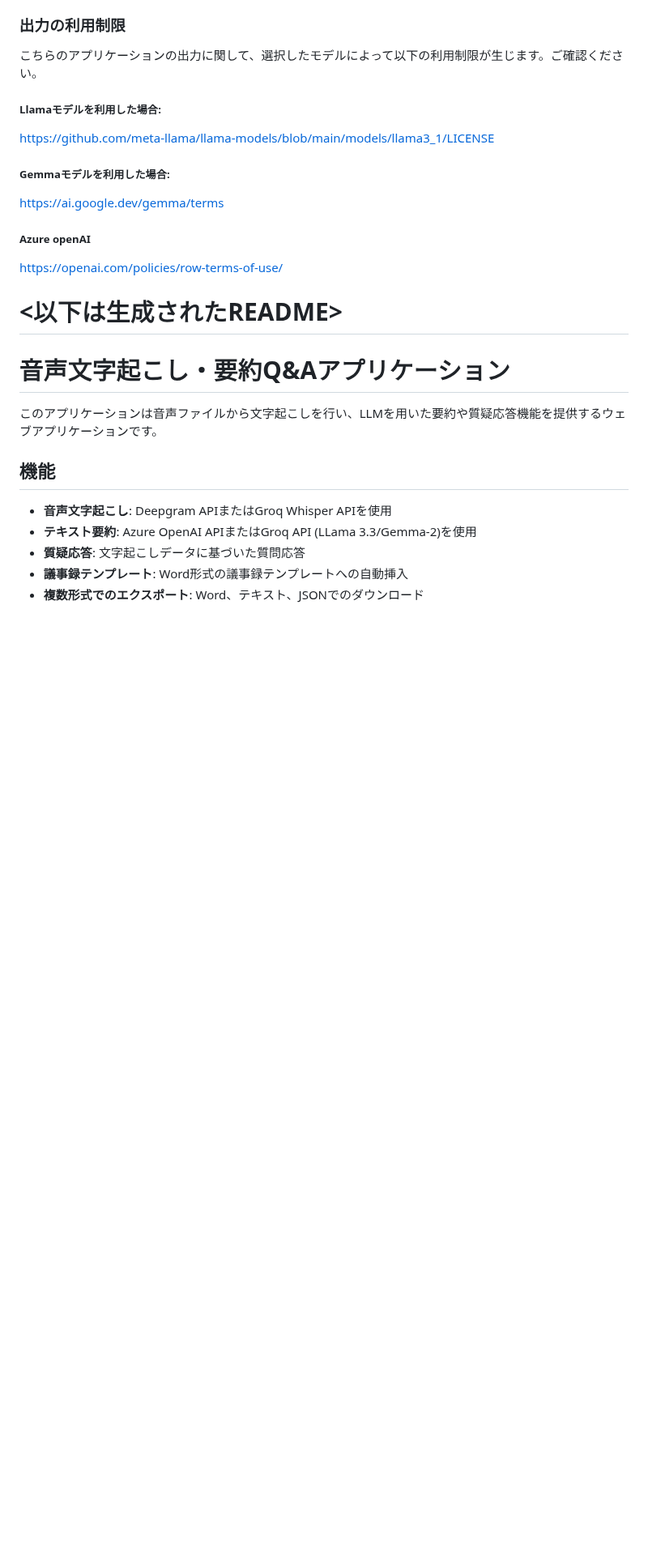
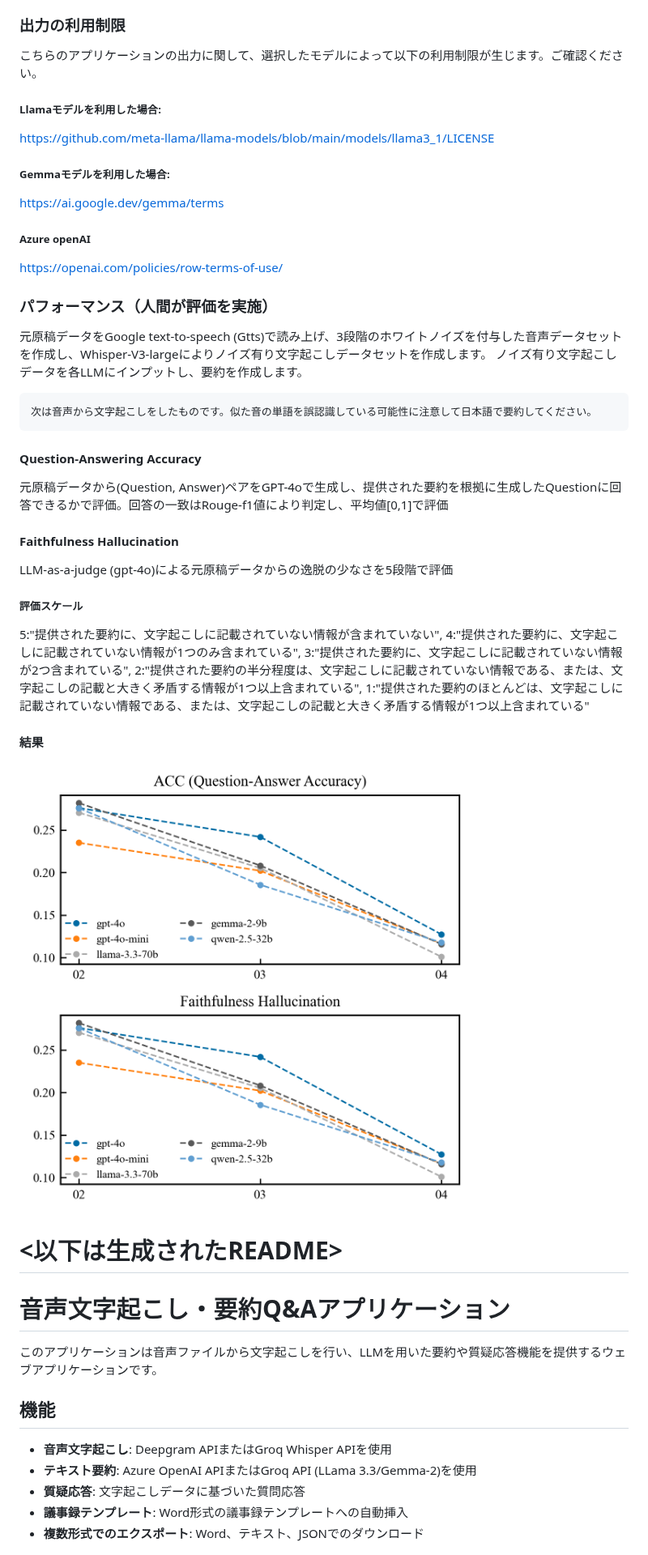
Before and after one commit to nororo/meeting_summary, a Markdown page: README.md, the part around the change. Shown at 81% size. Drawn GitHub-style; blank space fills up the shorter version.

````diff
--- a/README.md
+++ b/README.md
@@ -38,6 +38,29 @@ https://github.com/meta-llama/llama-models/blob/main/models/llama3_1/LICENSE
 https://ai.google.dev/gemma/terms
 ##### Azure openAI
 https://openai.com/policies/row-terms-of-use/
+
+### パフォーマンス（人間が評価を実施）
+
+元原稿データをGoogle text-to-speech (Gtts)で読み上げ、3段階のホワイトノイズを付与した音声データセットを作成し、Whisper-V3-largeによりノイズ有り文字起こしデータセットを作成します。
+ノイズ有り文字起こしデータを各LLMにインプットし、要約を作成します。
+``` prompt
+次は音声から文字起こしをしたものです。似た音の単語を誤認識している可能性に注意して日本語で要約してください。
+```
+
+#### Question-Answering Accuracy
+元原稿データから(Question, Answer)ペアをGPT-4oで生成し、提供された要約を根拠に生成したQuestionに回答できるかで評価。回答の一致はRouge-f1値により判定し、平均値[0,1]で評価
+
+#### Faithfulness Hallucination
+LLM-as-a-judge (gpt-4o)による元原稿データからの逸脱の少なさを5段階で評価
+
+##### 評価スケール
+5:"提供された要約に、文字起こしに記載されていない情報が含まれていない",
+4:"提供された要約に、文字起こしに記載されていない情報が1つのみ含まれている",
+3:"提供された要約に、文字起こしに記載されていない情報が2つ含まれている",
+2:"提供された要約の半分程度は、文字起こしに記載されていない情報である、または、文字起こしの記載と大きく矛盾する情報が1つ以上含まれている",
+1:"提供された要約のほとんどは、文字起こしに記載されていない情報である、または、文字起こしの記載と大きく矛盾する情報が1つ以上含まれている"
+#### 結果
+<img src="docs/resources.png" width="640px">
 
 
 # <以下は生成されたREADME>
````
